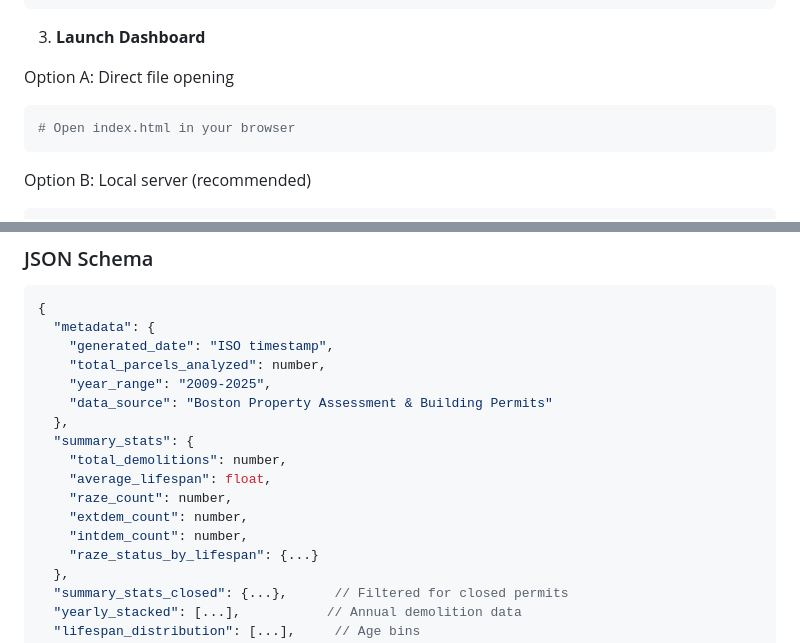
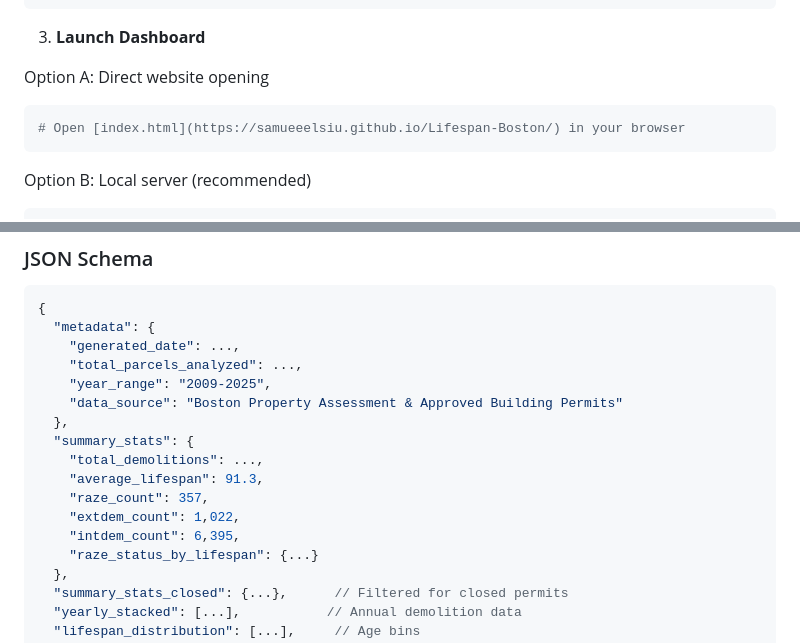
Before and after one commit to samueeelsiu/Lifespan-Boston, a Markdown page: README.md, 2 parts joined by grey strips. Drawn GitHub-style.

````diff
--- a/README.md
+++ b/README.md
@@ -115,9 +115,9 @@ Stage 3: Lifespan Calculation
 
 3. **Launch Dashboard**
 
-Option A: Direct file opening
+Option A: Direct website opening
 ```bash
-# Open index.html in your browser
+# Open [index.html](https://samueeelsiu.github.io/Lifespan-Boston/) in your browser
 ```
 
 Option B: Local server (recommended)
@@ -152,17 +152,17 @@ python -m http.server 8000
 ```javascript
 {
   "metadata": {
-    "generated_date": "ISO timestamp",
-    "total_parcels_analyzed": number,
+    "generated_date": ...,
+    "total_parcels_analyzed": ...,
     "year_range": "2009-2025",
-    "data_source": "Boston Property Assessment & Building Permits"
+    "data_source": "Boston Property Assessment & Approved Building Permits"
   },
   "summary_stats": {
-    "total_demolitions": number,
-    "average_lifespan": float,
-    "raze_count": number,
-    "extdem_count": number,
-    "intdem_count": number,
+    "total_demolitions": ...,
+    "average_lifespan": 91.3,
+    "raze_count": 357,
+    "extdem_count": 1,022,
+    "intdem_count": 6,395,
     "raze_status_by_lifespan": {...}
   },
   "summary_stats_closed": {...},      // Filtered for closed permits
````
